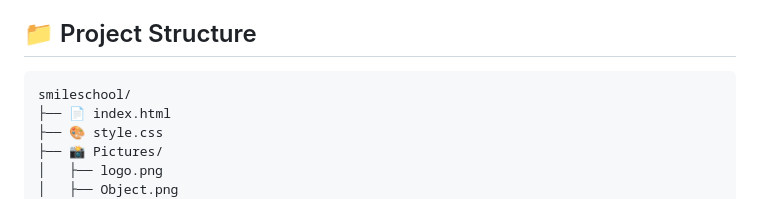
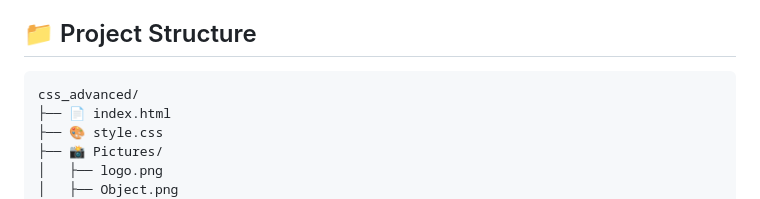
Before and after one commit to ndrew98/alx_html_css, a Markdown page: css_advanced/README.md, the part around the change. Drawn GitHub-style.

````diff
--- a/css_advanced/README.md
+++ b/css_advanced/README.md
@@ -13,7 +13,7 @@ This assignment is an Alx task on the css_advanced session
 ## 📁 Project Structure
 
 ```bash
-smileschool/
+css_advanced/
 ├── 📄 index.html
 ├── 🎨 style.css
 ├── 📸 Pictures/
````
